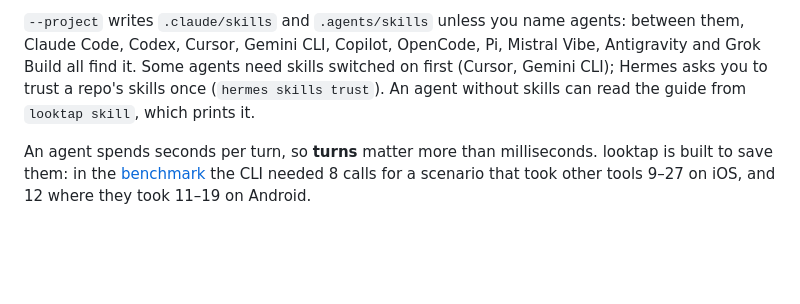
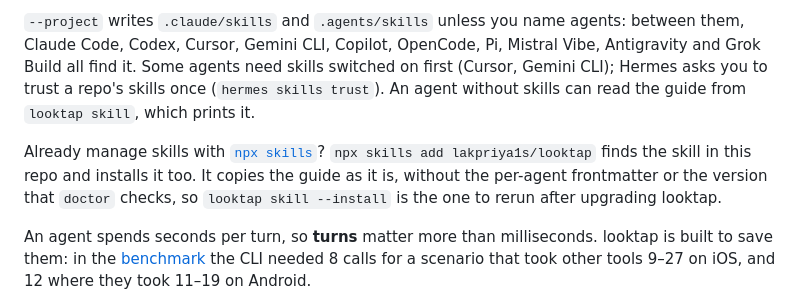
Before and after one commit to lakpriya1s/looktap, a Markdown page: README.md, the part around the change. GitHub-like rendering; blank space fills up the shorter version.

Commit message:
README: npx skills add lakpriya1s/looktap works too
Co-Authored-By: Claude Opus 5.5 <noreply@anthropic.com>

```diff
--- a/README.md
+++ b/README.md
@@ -768,6 +768,10 @@ Cursor, Gemini CLI, Copilot, OpenCode, Pi, Mistral Vibe, Antigravity and Grok Bu
 skills switched on first (Cursor, Gemini CLI); Hermes asks you to trust a repo's skills once (`hermes skills trust`).
 An agent without skills can read the guide from `looktap skill`, which prints it.
 
+Already manage skills with [`npx skills`](https://github.com/vercel-labs/skills)? `npx skills add lakpriya1s/looktap`
+finds the skill in this repo and installs it too. It copies the guide as it is, without the per-agent frontmatter or
+the version that `doctor` checks, so `looktap skill --install` is the one to rerun after upgrading looktap.
+
 An agent spends seconds per turn, so **turns** matter more than milliseconds. looktap is built to save them: in the
 [benchmark](BENCHMARK.md) the CLI needed 8 calls for a scenario that took other tools 9–27 on iOS, and 12 where they
 took 11–19 on Android.
```
